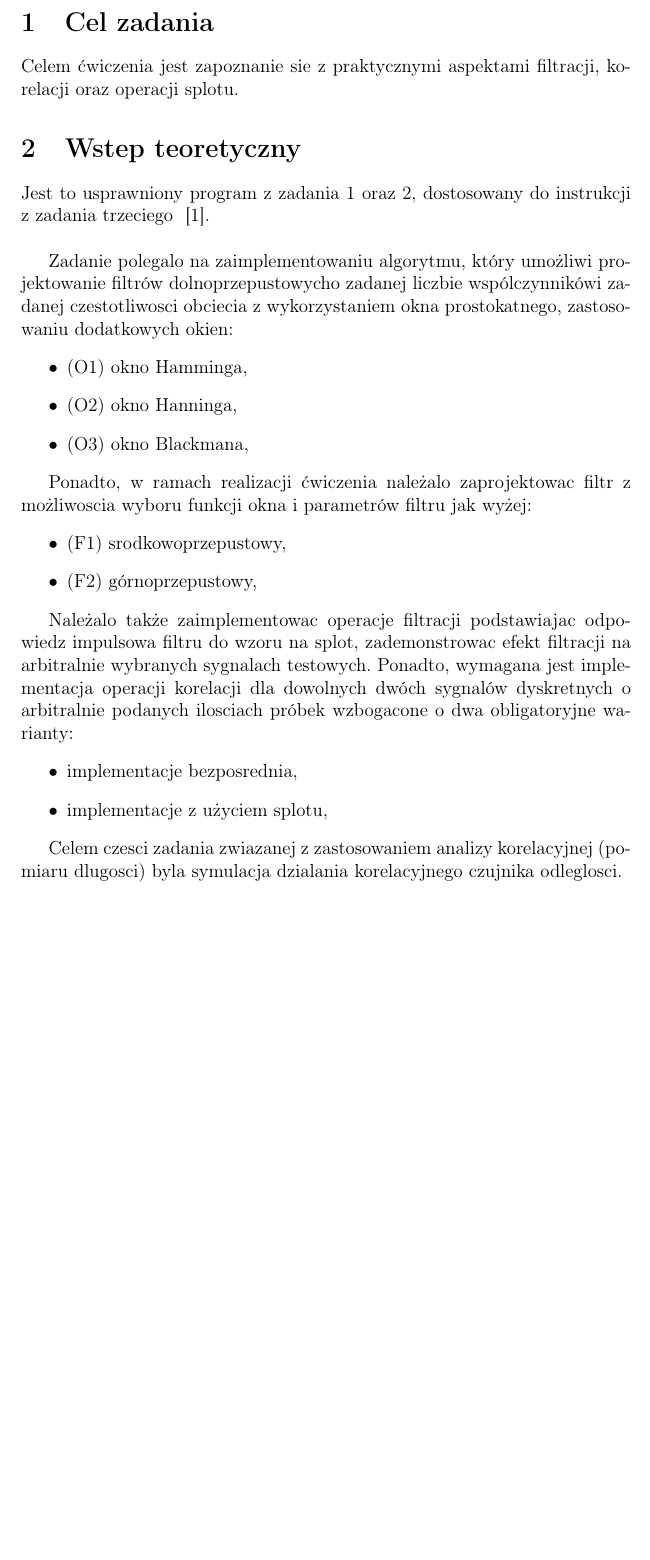
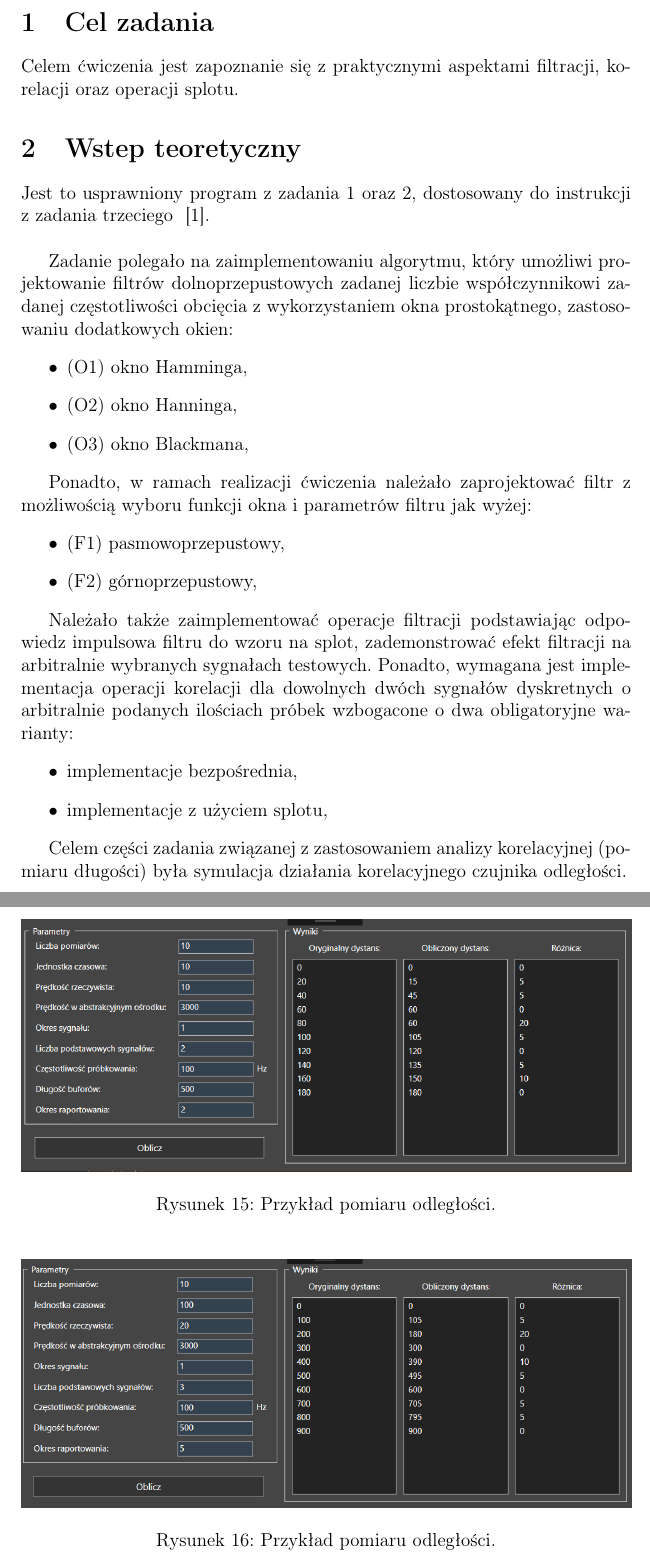
Before and after one commit to Podlewski/CPS, a LaTeX document (Sprawozdania/Zadanie 3/Zad3_Sprawozdanie.tex): part of page 2 of 9 before the commit and two parts of pages 2 and 8 of 9 after it, the two joined at a grey line, cut so that both start at the same text, the shorter picture padded with empty space. Compiled offline with pdfLaTeX; the source files are stored in an older character set and shown here as Unicode.

Commit message:
Antenna added to report

```diff
--- a/Sprawozdania/Zadanie 3/Zad3_Sprawozdanie.tex
+++ b/Sprawozdania/Zadanie 3/Zad3_Sprawozdanie.tex
@@ -9,10 +9,10 @@
 
 \setlength{\textheight}{21cm}
 
-\title{{\bf Zadanie nr 2 - Próbkowanie i kwantyzacja}\linebreak
-Cyfrowe Przetwarzanie Sygnalów}
+\title{{\bf Zadanie nr 3 - Splot, filtracja i korelacja sygnałów}\linebreak
+Cyfrowe Przetwarzanie Sygnału}
 \author{Justyna Hubert, 210200 \and Karol Podlewski, 210294}
-\date{16.05.2019}
+\date{19.05.2019}
 
 \begin{document}
 \clearpage\maketitle
@@ -25,33 +25,33 @@
 %% CEL ZADANIA
 %%%%%%%%%%%%%%%%%%%%%%%%%%%%%%%%%%%%%%%%%%%%%%%%%%%%%%%%%%%%
 \section{Cel zadania}
-Celem ćwiczenia jest zapoznanie sie z praktycznymi aspektami filtracji, korelacji oraz operacji splotu.
+Celem ćwiczenia jest zapoznanie się z praktycznymi aspektami filtracji, korelacji oraz operacji splotu.
 %%%%%%%%%%%%%%%%%%%%%%%%%%%%%%%%%%%%%%%%%%%%%%%%%%%%%%%%%%%%
 %% WSTEP TEORETYCZNY
 %%%%%%%%%%%%%%%%%%%%%%%%%%%%%%%%%%%%%%%%%%%%%%%%%%%%%%%%%%%%
 \section{Wstep teoretyczny}
 Jest to usprawniony program z zadania 1 oraz 2, dostosowany do instrukcji z zadania trzeciego ~\cite{instrukcja}. \\
 
-Zadanie polegalo na zaimplementowaniu algorytmu, który umożliwi projektowanie filtrów dolnoprzepustowycho zadanej liczbie wspólczynnikówi zadanej czestotliwosci obciecia z wykorzystaniem okna prostokatnego, zastosowaniu dodatkowych okien:
+Zadanie polegało na zaimplementowaniu algorytmu, który umożliwi projektowanie filtrów dolnoprzepustowych zadanej liczbie współczynnikowi zadanej częstotliwości obcięcia z wykorzystaniem okna prostokątnego, zastosowaniu dodatkowych okien:
 \begin{itemize}
 	\item (O1) okno Hamminga,
 	\item (O2) okno Hanninga,
 	\item (O3) okno Blackmana,
 \end{itemize}
 
-Ponadto, w ramach realizacji ćwiczenia należalo zaprojektowac filtr z możliwoscia wyboru funkcji okna i parametrów filtru jak wyżej:
+Ponadto, w ramach realizacji ćwiczenia należało zaprojektować filtr z możliwością wyboru funkcji okna i parametrów filtru jak wyżej:
 \begin{itemize}
-	\item (F1) srodkowoprzepustowy,
+	\item (F1) pasmowoprzepustowy,
 	\item (F2) górnoprzepustowy,
 \end{itemize}
 
-Należalo także zaimplementowac operacje filtracji podstawiajac odpowiedz impulsowa filtru do wzoru na splot, zademonstrowac efekt filtracji na arbitralnie wybranych sygnalach testowych. Ponadto, wymagana jest implementacja operacji korelacji dla dowolnych dwóch sygnalów dyskretnych o arbitralnie podanych ilosciach próbek wzbogacone o dwa obligatoryjne warianty:
+Należało także zaimplementować operacje filtracji podstawiając odpowiedz impulsowa filtru do wzoru na splot, zademonstrować efekt filtracji na arbitralnie wybranych sygnałach testowych. Ponadto, wymagana jest implementacja operacji korelacji dla dowolnych dwóch sygnałów dyskretnych o arbitralnie podanych ilościach próbek wzbogacone o dwa obligatoryjne warianty:
 \begin{itemize}
-	\item implementacje bezposrednia,
+	\item implementacje bezpośrednia,
 	\item implementacje z użyciem splotu,
 \end{itemize}
 
-Celem czesci zadania zwiazanej z zastosowaniem analizy korelacyjnej (pomiaru dlugosci) byla symulacja dzialania korelacyjnego czujnika odleglosci.
+Celem części zadania związanej z zastosowaniem analizy korelacyjnej (pomiaru długości) była symulacja działania korelacyjnego czujnika odległości.
 
 
 \pagebreak
@@ -169,3 +170,14 @@
+\begin{figure}[H]
+	\centering
+	\includegraphics[width=1\textwidth]{{Rysunki/Antena1.png}}
+	\caption{Przykład pomiaru odległości.}
+\end{figure}
+
+\begin{figure}[H]
+	\centering
+	\includegraphics[width=1\textwidth]{{Rysunki/Antena2.png}}
+	\caption{Przykład pomiaru odległości.}
+\end{figure}
 
 \pagebreak
 
```
Also changed, not shown: Sprawozdania/Zadanie 3/Zad3_Bibliografia.bib (+1 -1 lines), Sprawozdania/Zadanie 3/Rysunki/Antena1.png (added), Sprawozdania/Zadanie 3/Rysunki/Antena2.png (added), Sprawozdania/Zadanie 3/Zad3_Sprawozdanie.pdf (added), Sprawozdania/Zadanie 3/Zad3_Sprawozdanie.tex (25 more changed lines).
